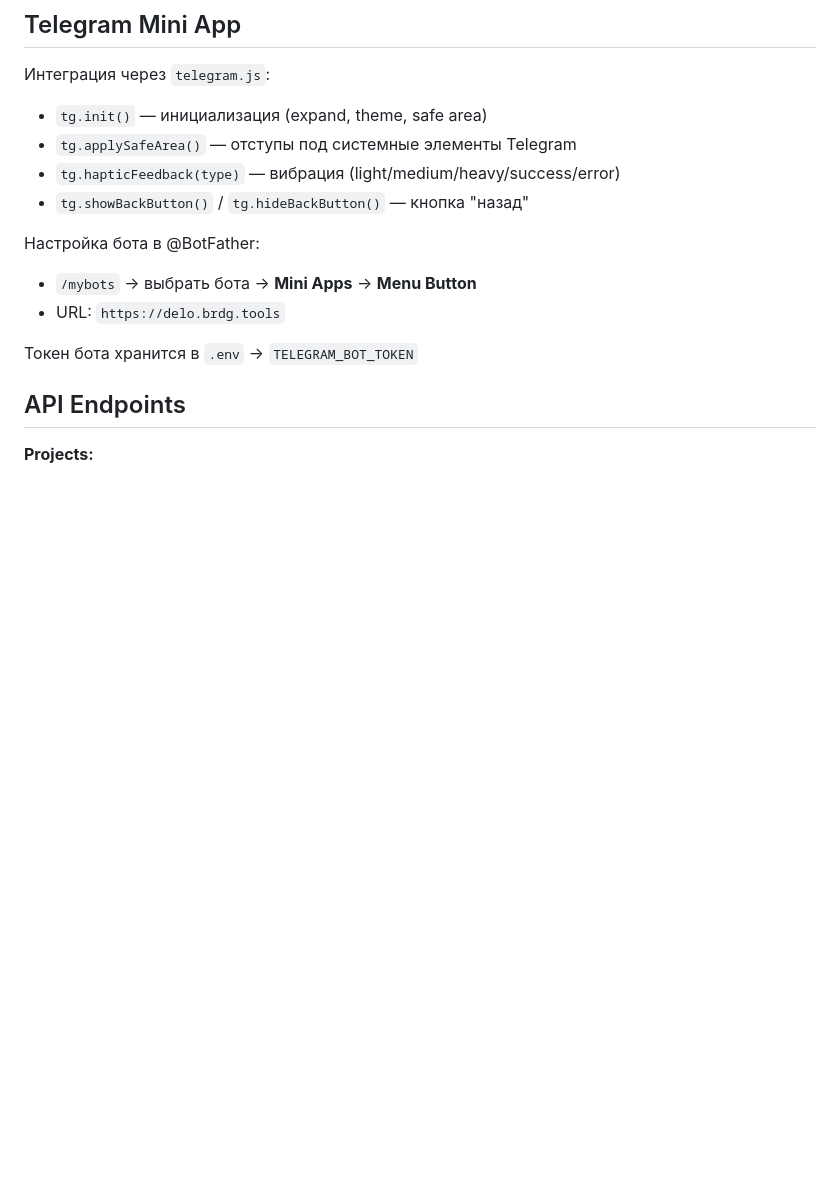
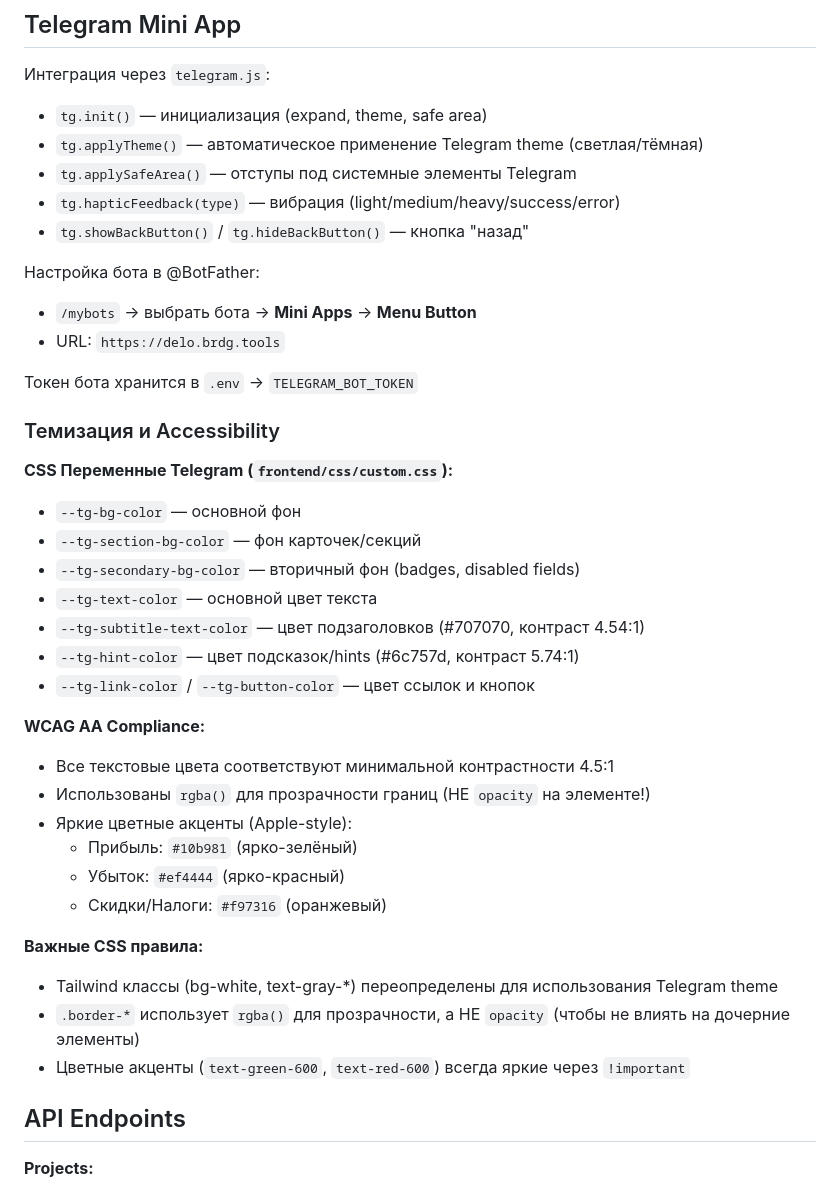
Before and after one commit to utkabotron/Delo-Bot, a Markdown page: CLAUDE.md, the part around one of its changes. Drawn GitHub-style; blank space fills up the shorter version.

```diff
--- a/CLAUDE.md
+++ b/CLAUDE.md
@@ -130,6 +130,7 @@ frontend/
 
 Интеграция через `telegram.js`:
 - `tg.init()` — инициализация (expand, theme, safe area)
+- `tg.applyTheme()` — автоматическое применение Telegram theme (светлая/тёмная)
 - `tg.applySafeArea()` — отступы под системные элементы Telegram
 - `tg.hapticFeedback(type)` — вибрация (light/medium/heavy/success/error)
 - `tg.showBackButton()` / `tg.hideBackButton()` — кнопка "назад"
@@ -139,6 +140,30 @@ frontend/
 - URL: `https://delo.brdg.tools`
 
 Токен бота хранится в `.env` → `TELEGRAM_BOT_TOKEN`
+
+### Темизация и Accessibility
+
+**CSS Переменные Telegram (`frontend/css/custom.css`):**
+- `--tg-bg-color` — основной фон
+- `--tg-section-bg-color` — фон карточек/секций
+- `--tg-secondary-bg-color` — вторичный фон (badges, disabled fields)
+- `--tg-text-color` — основной цвет текста
+- `--tg-subtitle-text-color` — цвет подзаголовков (#707070, контраст 4.54:1)
+- `--tg-hint-color` — цвет подсказок/hints (#6c757d, контраст 5.74:1)
+- `--tg-link-color` / `--tg-button-color` — цвет ссылок и кнопок
+
+**WCAG AA Compliance:**
+- Все текстовые цвета соответствуют минимальной контрастности 4.5:1
+- Использованы `rgba()` для прозрачности границ (НЕ `opacity` на элементе!)
+- Яркие цветные акценты (Apple-style):
+  - Прибыль: `#10b981` (ярко-зелёный)
+  - Убыток: `#ef4444` (ярко-красный)
+  - Скидки/Налоги: `#f97316` (оранжевый)
+
+**Важные CSS правила:**
+- Tailwind классы (bg-white, text-gray-*) переопределены для использования Telegram theme
+- `.border-*` использует `rgba()` для прозрачности, а НЕ `opacity` (чтобы не влиять на дочерние элементы)
+- Цветные акценты (`text-green-600`, `text-red-600`) всегда яркие через `!important`
 
 ## API Endpoints
 
```
Also changed, not shown: other parts of CLAUDE.md (+41 -0 lines).
